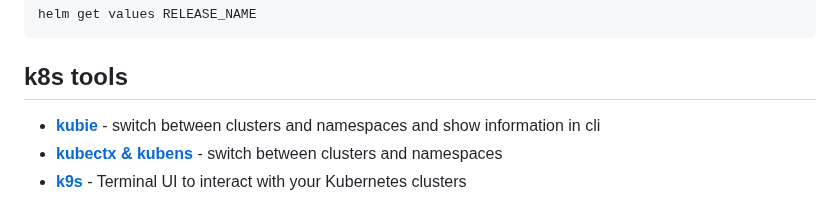
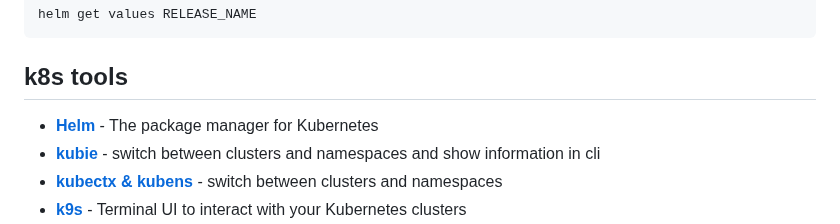
Before and after one commit to tta-mme/kubernetes-training, a Markdown page: README.md, the part around the change. Rendered like a GitHub page.

```diff
--- a/README.md
+++ b/README.md
@@ -136,6 +136,7 @@ helm install RELEASE_NAME CHART_NAME -f YAML_FILE --set KEY_1=VALUE_1</code></pr
 <pre><code>helm get values RELEASE_NAME</code></pre>
 
 ## k8s tools
+* **[Helm](https://helm.sh/)** - The package manager for Kubernetes
 * **[kubie](https://github.com/sbstp/kubie)** - switch between clusters and namespaces and show information in cli
 * **[kubectx & kubens](https://github.com/ahmetb/kubectx)** - switch between clusters and namespaces
 * **[k9s](https://github.com/derailed/k9s)** - Terminal UI to interact with your Kubernetes clusters
```
